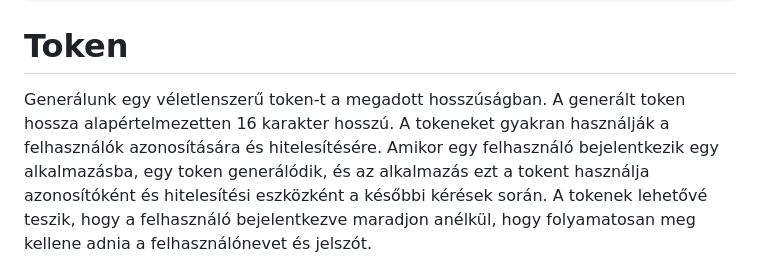
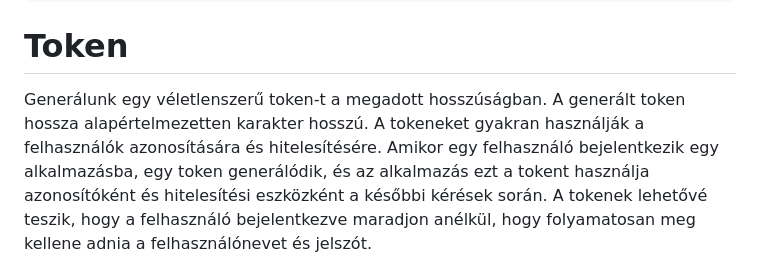
Before and after one commit to JungKata/vizsga, a Markdown page: backend/README.md, the part around the change. Rendered like a GitHub page.

````diff
--- a/backend/README.md
+++ b/backend/README.md
@@ -123,7 +123,7 @@ async login(@Body() profileData : profileDto){
         }
 ```
 # Token
-Generálunk egy véletlenszerű token-t a megadott hosszúságban. A generált token hossza alapértelmezetten 16 karakter hosszú.
+Generálunk egy véletlenszerű token-t a megadott hosszúságban. A generált token hossza alapértelmezetten karakter hosszú.
 A tokeneket gyakran használják a felhasználók azonosítására és hitelesítésére. Amikor egy felhasználó bejelentkezik egy alkalmazásba, egy token generálódik, és az alkalmazás ezt a tokent használja azonosítóként és hitelesítési eszközként a későbbi kérések során. A tokenek lehetővé teszik, hogy a felhasználó bejelentkezve maradjon anélkül, hogy folyamatosan meg kellene adnia a felhasználónevet és jelszót.
 
 - token generálása
````
